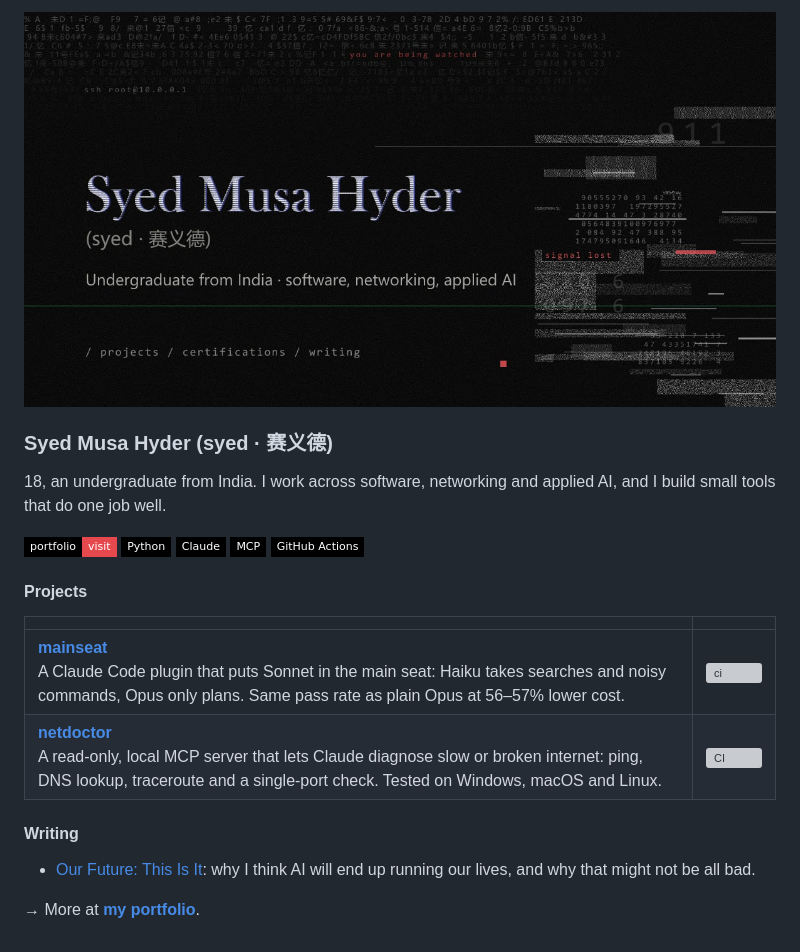
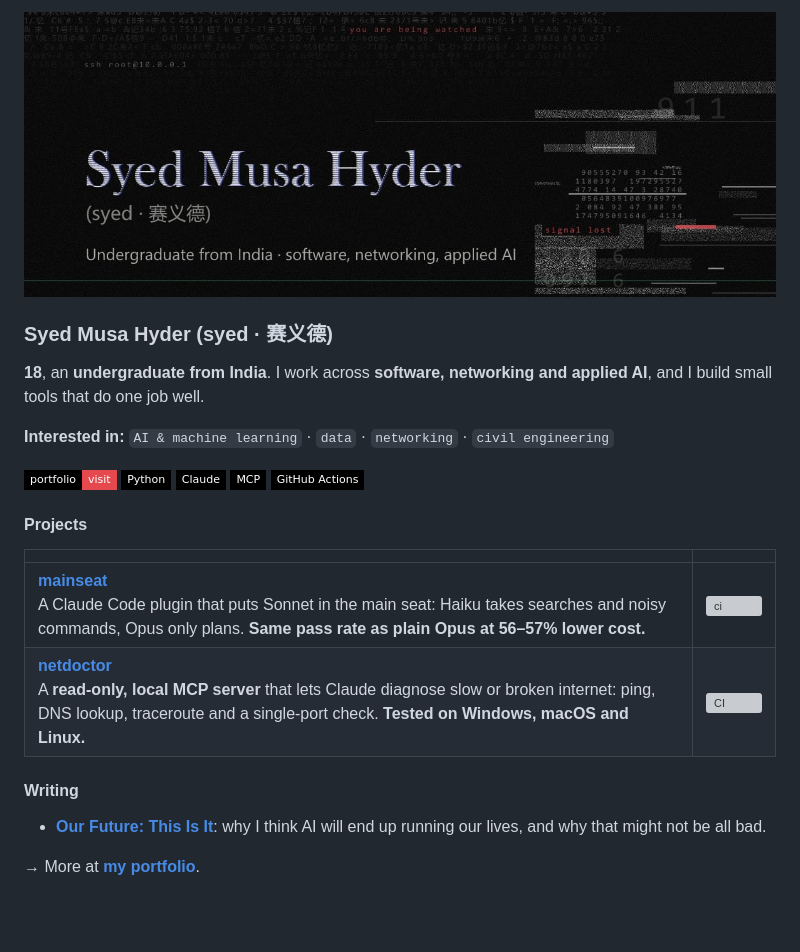
Before and after one commit to musahyderr/musahyderr, a Markdown page: README.md, the part around the change. Drawn GitHub-style; pictures changed too: banner.jpg; badges without logos; blank space fills up the shorter version; grey boxes are pictures that could not be loaded.

Commit message:
Profile: shorter banner, key points in bold, interests (AI/ML, data, networking, civil engineering)

```diff
--- a/README.md
+++ b/README.md
@@ -2,7 +2,9 @@
 
 ### Syed Musa Hyder (syed · 赛义德)
 
-18, an undergraduate from India. I work across software, networking and applied AI, and I build small tools that do one job well.
+**18**, an **undergraduate from India**. I work across **software, networking and applied AI**, and I build small tools that do one job well.
+
+**Interested in:** `AI & machine learning` · `data` · `networking` · `civil engineering`
 
 <p>
   <a href="https://iamsyed.vercel.app"><img alt="Portfolio" src="https://img.shields.io/badge/portfolio-visit-000000?style=flat-square&labelColor=000000&color=e5484d" /></a>
@@ -16,11 +18,11 @@
 
 | | |
 |---|---|
-| **[mainseat](https://github.com/musahyderr/mainseat)** <br> A Claude Code plugin that puts Sonnet in the main seat: Haiku takes searches and noisy commands, Opus only plans. Same pass rate as plain Opus at 56–57% lower cost. | [![ci](https://github.com/musahyderr/mainseat/actions/workflows/ci.yml/badge.svg)](https://github.com/musahyderr/mainseat/actions/workflows/ci.yml) |
-| **[netdoctor](https://github.com/musahyderr/netdoctor)** <br> A read-only, local MCP server that lets Claude diagnose slow or broken internet: ping, DNS lookup, traceroute and a single-port check. Tested on Windows, macOS and Linux. | [![CI](https://github.com/musahyderr/netdoctor/actions/workflows/ci.yml/badge.svg)](https://github.com/musahyderr/netdoctor/actions/workflows/ci.yml) |
+| **[mainseat](https://github.com/musahyderr/mainseat)** <br> A Claude Code plugin that puts Sonnet in the main seat: Haiku takes searches and noisy commands, Opus only plans. **Same pass rate as plain Opus at 56–57% lower cost.** | [![ci](https://github.com/musahyderr/mainseat/actions/workflows/ci.yml/badge.svg)](https://github.com/musahyderr/mainseat/actions/workflows/ci.yml) |
+| **[netdoctor](https://github.com/musahyderr/netdoctor)** <br> A **read-only, local MCP server** that lets Claude diagnose slow or broken internet: ping, DNS lookup, traceroute and a single-port check. **Tested on Windows, macOS and Linux.** | [![CI](https://github.com/musahyderr/netdoctor/actions/workflows/ci.yml/badge.svg)](https://github.com/musahyderr/netdoctor/actions/workflows/ci.yml) |
 
 #### Writing
 
-- [Our Future: This Is It](https://iamsyed.vercel.app/#post-our-future-this-is-it): why I think AI will end up running our lives, and why that might not be all bad.
+- **[Our Future: This Is It](https://iamsyed.vercel.app/#post-our-future-this-is-it)**: why I think AI will end up running our lives, and why that might not be all bad.
 
 → More at **[my portfolio](https://iamsyed.vercel.app)**.
```
